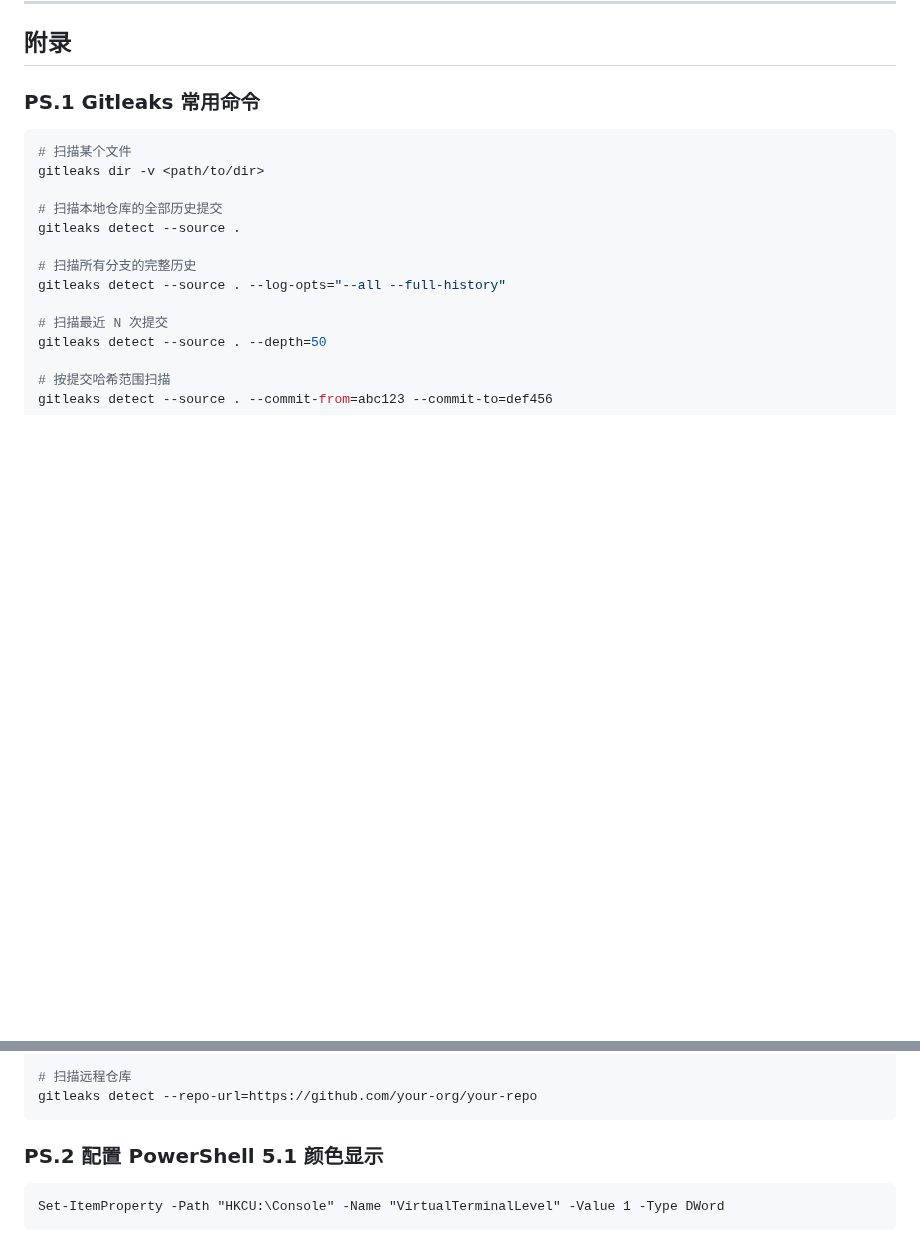
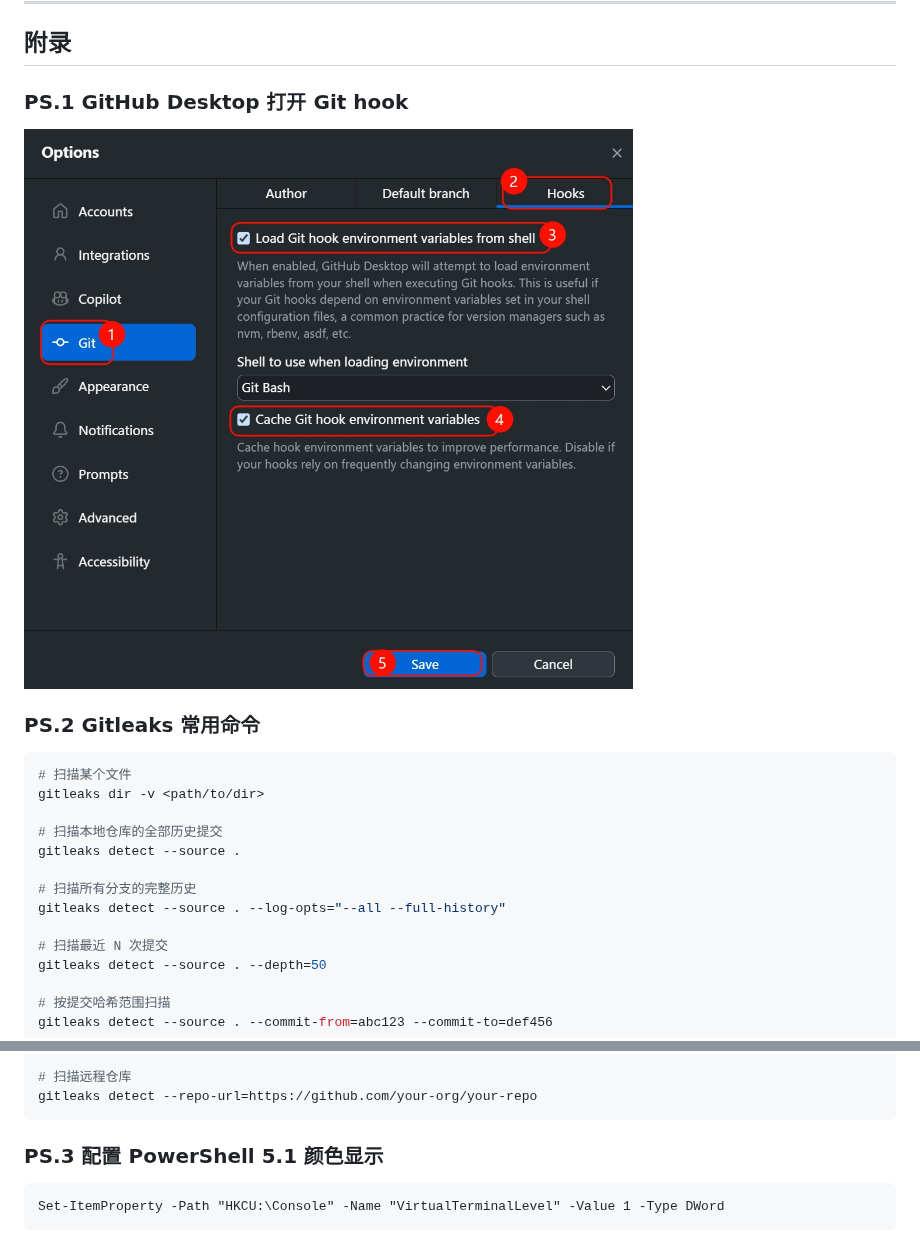
Before and after one commit to NEANC/PKB, a Markdown page: GitPractices/Githook_Gitleaks_Secret_Scan-Win.md, 2 parts joined by grey strips. Drawn GitHub-style; pictures changed too: GitPractices/IMG/GitHubDesktop-Githook.jpg (added); blank space fills up the shorter version.

Commit message:
add: GitHub Desktop 打开 Git hook

````diff
--- a/GitPractices/Githook_Gitleaks_Secret_Scan-Win.md
+++ b/GitPractices/Githook_Gitleaks_Secret_Scan-Win.md
@@ -195,7 +195,11 @@ Entropy:     5.221928
 
 ## 附录
 
-### PS.1 Gitleaks 常用命令
+### PS.1 GitHub Desktop 打开 Git hook
+
+![GitHub Desktop Git hook](IMG/GitHubDesktop-Githook.jpg)
+
+### PS.2 Gitleaks 常用命令
 
 ```bash
 # 扫描某个文件
@@ -220,7 +224,7 @@ gitleaks detect --source . --commit-since=2023-01-01 --commit-until=2024-01-01
 gitleaks detect --repo-url=https://github.com/your-org/your-repo
 ```
 
-### PS.2 配置 PowerShell 5.1 颜色显示
+### PS.3 配置 PowerShell 5.1 颜色显示
 
 ```pwsh
 Set-ItemProperty -Path "HKCU:\Console" -Name "VirtualTerminalLevel" -Value 1 -Type DWord
````
